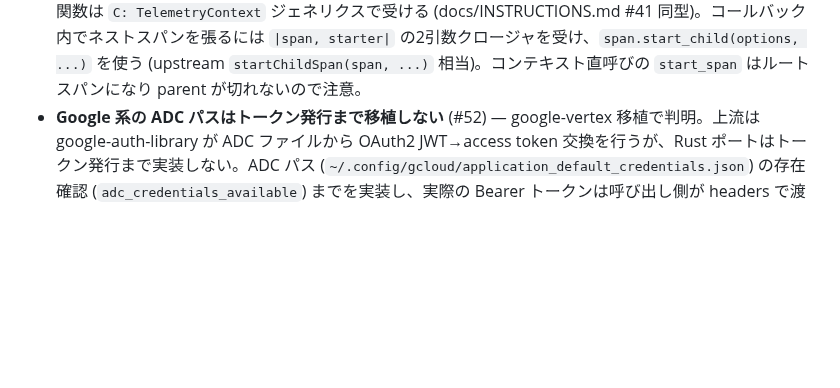
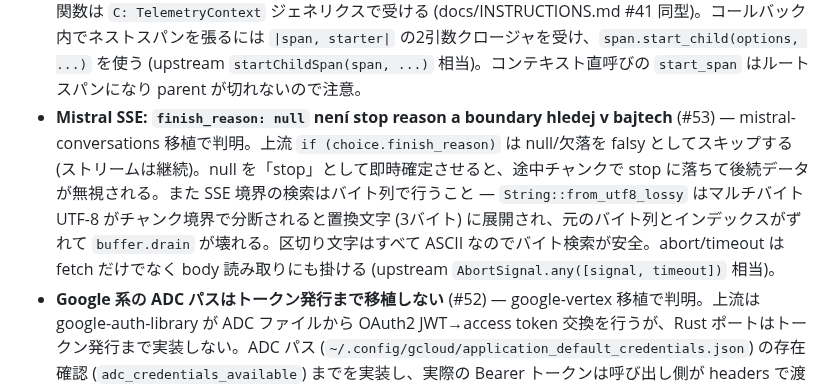
Before and after one commit to vi2q/pillar, a Markdown page: docs/INSTRUCTIONS.md, the part around the change. Drawn GitHub-style; blank space fills up the shorter version.

```diff
--- a/docs/INSTRUCTIONS.md
+++ b/docs/INSTRUCTIONS.md
@@ -141,6 +141,7 @@ pi v0.84.3 (TypeScript, commit `56700d42e`) を Rust に移植する。拡張機
 - **AsyncIterable の移植は lazy BoxStream で、ソース未来は poll まで解決しない** (#48) — search 移植で判明。upstream の async generator は最初の pull まで本体が走らない。Rust で素直に `BoxStream` を返すクロージャにすると呼び出し時に未来が生成されるだけで poll は遅延するが、クロージャ内で即 `boxed()` した future を `poll_unpin` する列挙状態 (Pending → Ready(stream) → Dynamic に差し替え) を明示的に持つ必要がある。また upstream の `throwIfAborted` は「各 readable 到着後」「各 entry 到着後」に走るので、ストリーム poll 内の対応する位置で `is_aborted()` を見る。素の Error throw (`AbortError` / `Duplicate sessionId`) は enum 化 (SearchError) が自然。
 - **abort signal の型が層ごとに違うときは転送タスクでブリッジ** (#49) — e2e 移植で判明。pillar-agent の `AbortSignal` (waker ベース) と pillar-ai faux の `SharedAbort` (AtomicBool) は別型。`StreamFn` クロージャ内で `tokio::spawn(async move { signal.aborted().await; shared.abort(); })` の転送タスクを1本起動すれば両者を繋げられる。faux 側はチャンク毎に `is_aborted()` を見るのでポーリング間の遅延は許容。upstream は両者が同一の `AbortSignal` なのでこの層は存在しない (移植時のみの糊)。
 - **TelemetryContext は dyn 非対応 (RPITIT)。スパンのネストは `SpanHandle::start_child` で** (#51) — telemetry 移植で判明。`TelemetryContext::start_span` は RPITIT のため `&dyn` にできず、typed starter 関数は `C: TelemetryContext` ジェネリクスで受ける (docs/INSTRUCTIONS.md #41 同型)。コールバック内でネストスパンを張るには `|span, starter|` の2引数クロージャを受け、`span.start_child(options, ...)` を使う (upstream `startChildSpan(span, ...)` 相当)。コンテキスト直呼びの `start_span` はルートスパンになり parent が切れないので注意。
+- **Mistral SSE: `finish_reason: null` není stop reason a boundary hledej v bajtech** (#53) — mistral-conversations 移植で判明。上流 `if (choice.finish_reason)` は null/欠落を falsy としてスキップする (ストリームは継続)。null を「stop」として即時確定させると、途中チャンクで stop に落ちて後続データが無視される。また SSE 境界の検索はバイト列で行うこと — `String::from_utf8_lossy` はマルチバイト UTF-8 がチャンク境界で分断されると置換文字 (3バイト) に展開され、元のバイト列とインデックスがずれて `buffer.drain` が壊れる。区切り文字はすべて ASCII なのでバイト検索が安全。abort/timeout は fetch だけでなく body 読み取りにも掛ける (upstream `AbortSignal.any([signal, timeout])` 相当)。
 - **Google 系の ADC パスはトークン発行まで移植しない** (#52) — google-vertex 移植で判明。上流は google-auth-library が ADC ファイルから OAuth2 JWT→access token 交換を行うが、Rust ポートはトークン発行まで実装しない。ADC パス (`~/.config/gcloud/application_default_credentials.json`) の存在確認 (`adc_credentials_available`) までを実装し、実際の Bearer トークンは呼び出し側が headers で渡す前提。API-key パス (Vertex Express) だけが完全に自己完結。
 
 ## セッション運用の反省 (継続)
```
